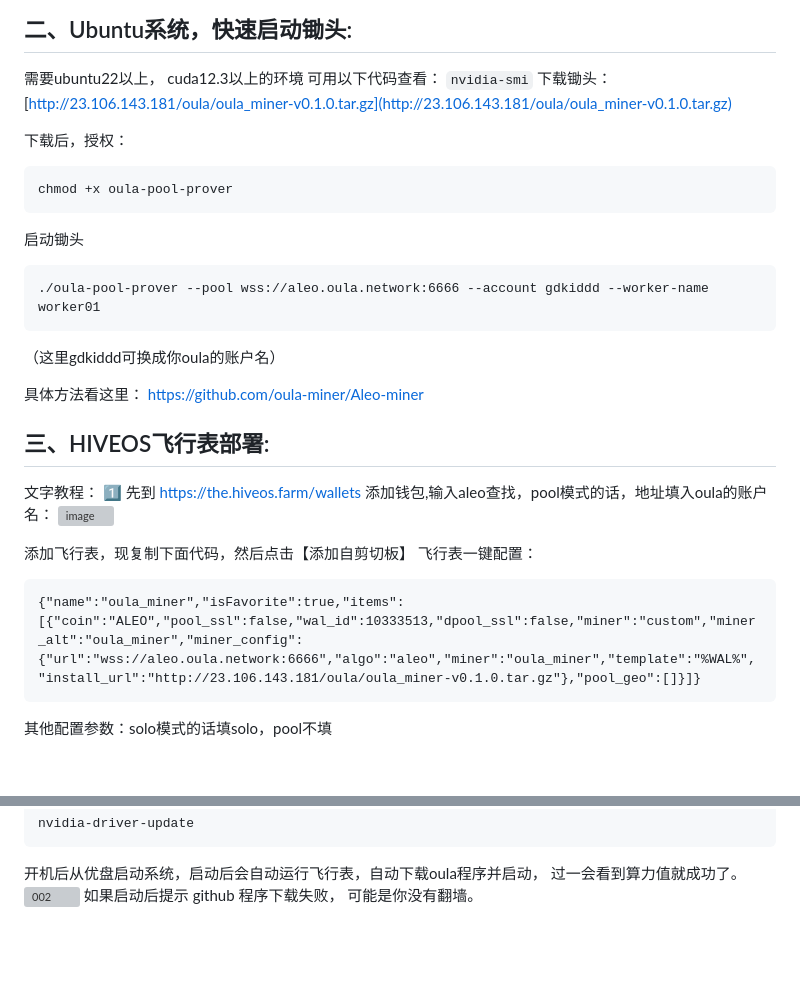
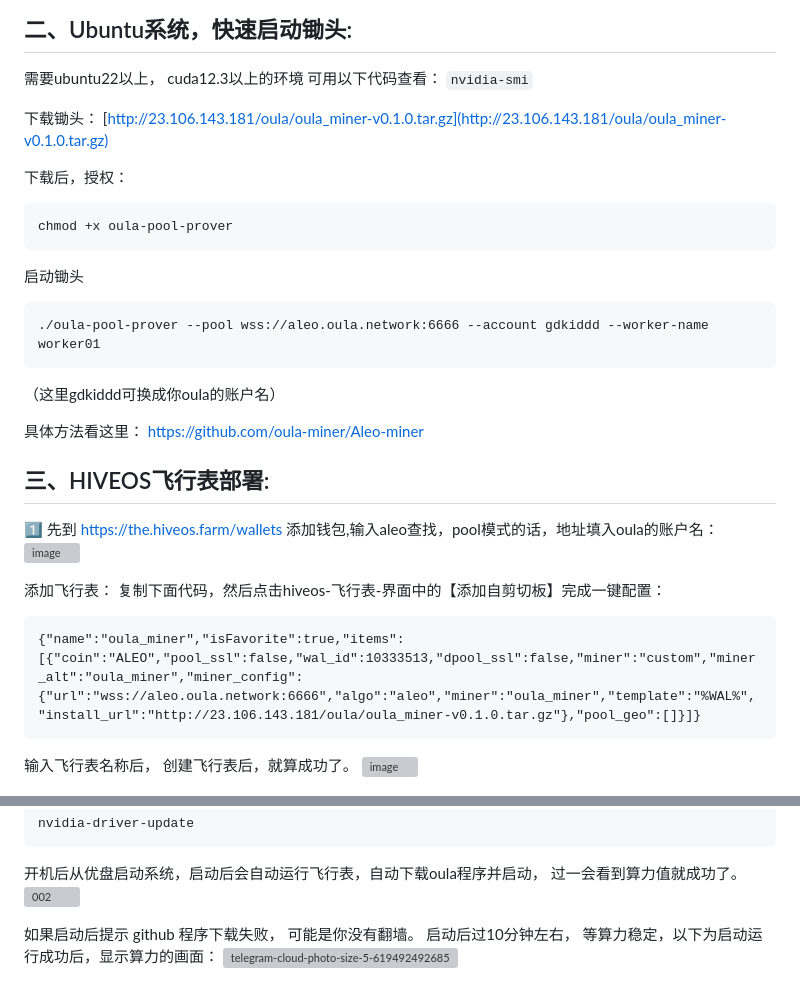
Before and after one commit to gdkiddd/oula, a Markdown page: oula.md, 2 parts joined by grey strips. Drawn GitHub-style; blank space fills up the shorter version; grey boxes are pictures that could not be loaded.

````diff
--- a/oula.md
+++ b/oula.md
@@ -19,6 +19,7 @@
 需要ubuntu22以上， cuda12.3以上的环境
 可用以下代码查看：
 ```nvidia-smi```
+
 下载锄头：
 [http://23.106.143.181/oula/oula_miner-v0.1.0.tar.gz](http://23.106.143.181/oula/oula_miner-v0.1.0.tar.gz)
 
@@ -36,16 +37,17 @@ chmod +x oula-pool-prover
 https://github.com/oula-miner/Aleo-miner
 
 
+
 ## 三、HIVEOS飞行表部署:
 
-文字教程：
 1️⃣ 先到 https://the.hiveos.farm/wallets 添加钱包,输入aleo查找，pool模式的话，地址填入oula的账户名：
 <img width="703" alt="image" src="https://github.com/user-attachments/assets/68b35ff8-2062-4715-ab3f-f146fd72f452">
 
-添加飞行表，现复制下面代码，然后点击【添加自剪切板】
-飞行表一键配置：
+添加飞行表：
+复制下面代码，然后点击hiveos-飞行表-界面中的【添加自剪切板】完成一键配置：
 ```
 {"name":"oula_miner","isFavorite":true,"items":[{"coin":"ALEO","pool_ssl":false,"wal_id":10333513,"dpool_ssl":false,"miner":"custom","miner_alt":"oula_miner","miner_config":{"url":"wss://aleo.oula.network:6666","algo":"aleo","miner":"oula_miner","template":"%WAL%","install_url":"http://23.106.143.181/oula/oula_miner-v0.1.0.tar.gz"},"pool_geo":[]}]}
 ```
-其他配置参数：solo模式的话填solo，pool不填
+输入飞行表名称后， 创建飞行表后，就算成功了。
+<img width="1217" alt="image" src="https://github.com/user-attachments/assets/21144864-a31a-45dd-9b7d-fa77e945e3b5">
 
@@ -69,4 +66,7 @@ nvidia-driver-update
 ```
 开机后从优盘启动系统，启动后会自动运行飞行表，自动下载oula程序并启动， 过一会看到算力值就成功了。
 <img src="https://github.com/gdkiddd/gdkiddd.github.io/blob/main/oula/002.png" width="800" alt="002"/>
+
 如果启动后提示 github 程序下载失败， 可能是你没有翻墙。
+启动后过10分钟左右， 等算力稳定，以下为启动运行成功后，显示算力的画面：
+![telegram-cloud-photo-size-5-6194924926851466377-y](https://github.com/user-attachments/assets/758270a2-11d5-47b1-90d9-edddc5a0dc04)
````
Also changed, not shown: other parts of oula.md (+0 -5 lines).
